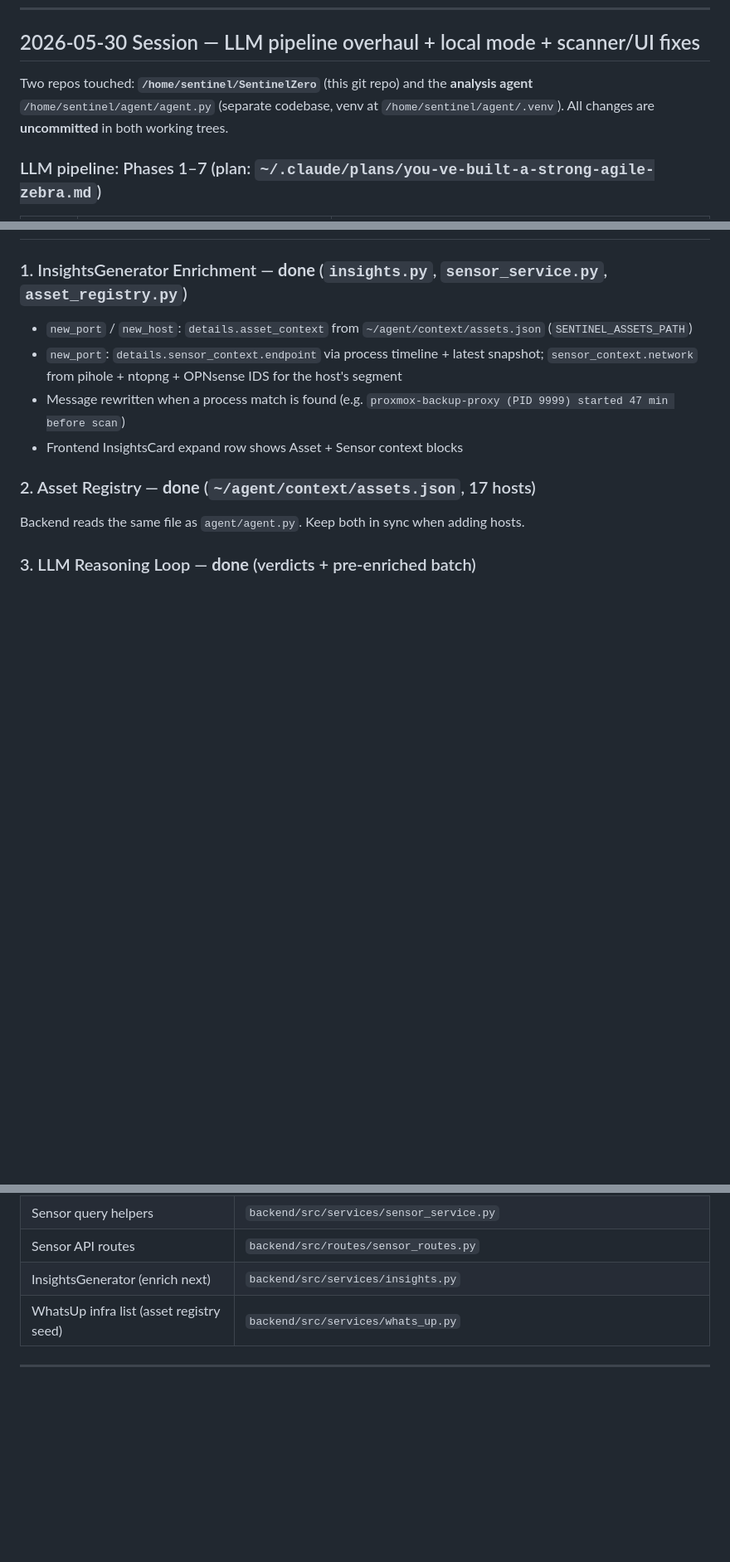
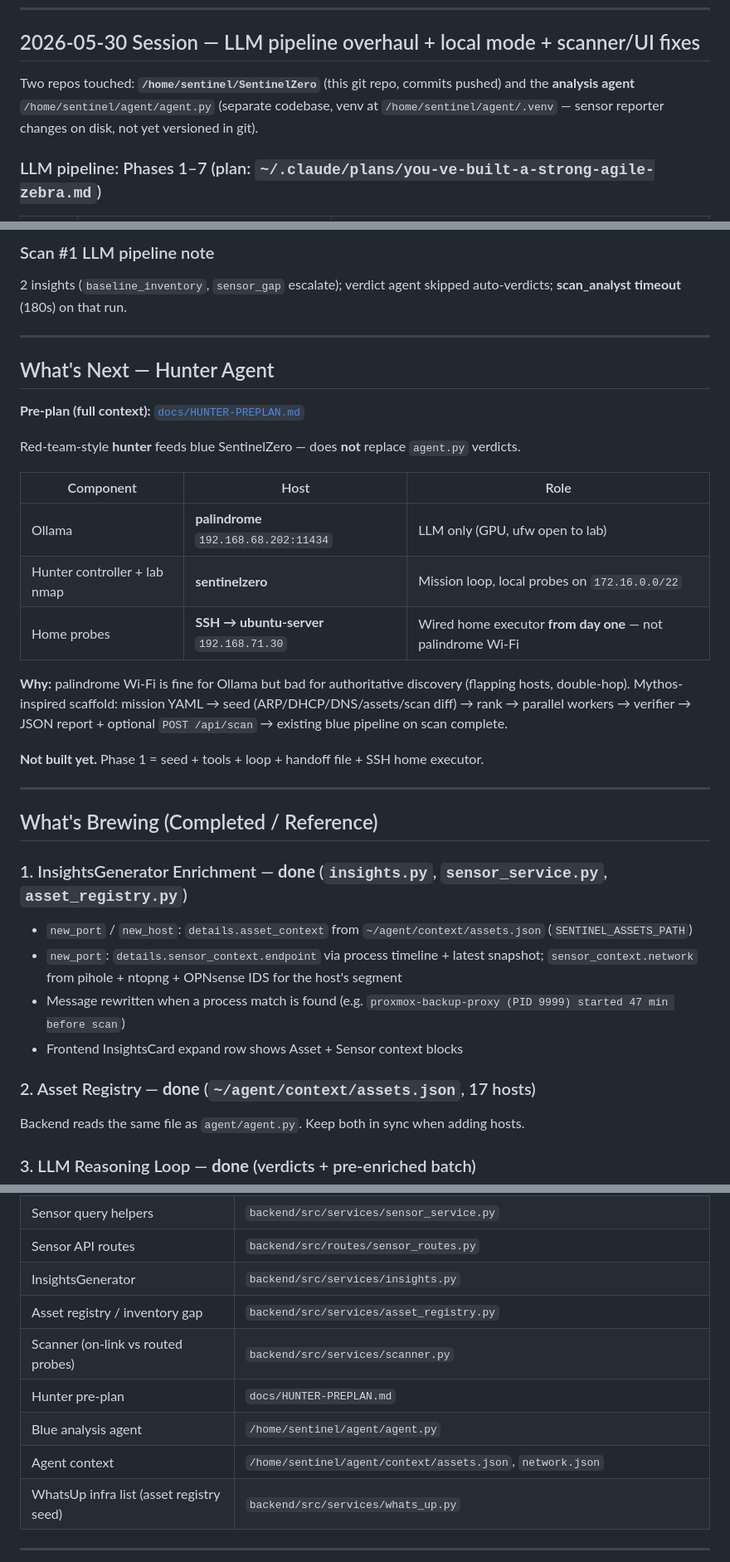
Before and after one commit to Phasm22/SentinelZero, a Markdown page: HANDOFF.md, 3 parts joined by grey strips. Shown at 83% size. Drawn GitHub-style; blank space fills up the shorter version.

```diff
--- a/HANDOFF.md
+++ b/HANDOFF.md
@@ -21,9 +23,9 @@ LLM pipeline upgraded to full-telemetry analyst (Phases 1–7) with working loca
 
 ## 2026-05-30 Session — LLM pipeline overhaul + local mode + scanner/UI fixes
 
-Two repos touched: **`/home/sentinel/SentinelZero`** (this git repo) and the **analysis agent**
-`/home/sentinel/agent/agent.py` (separate codebase, venv at `/home/sentinel/agent/.venv`).
-All changes are **uncommitted** in both working trees.
+Two repos touched: **`/home/sentinel/SentinelZero`** (this git repo, commits pushed) and the **analysis
+agent** `/home/sentinel/agent/agent.py` (separate codebase, venv at `/home/sentinel/agent/.venv` — sensor
+reporter changes on disk, not yet versioned in git).
 
 ### LLM pipeline: Phases 1–7 (plan: `~/.claude/plans/you-ve-built-a-strong-agile-zebra.md`)
 
@@ -87,3 +133,31 @@ tests with `-o addopts=""` to bypass the 38% coverage gate.
+### Scan #1 LLM pipeline note
+
+2 insights (`baseline_inventory`, `sensor_gap` escalate); verdict agent skipped auto-verdicts;
+**scan_analyst timeout** (180s) on that run.
+
+---
+
+## What's Next — Hunter Agent
+
+**Pre-plan (full context):** [`docs/HUNTER-PREPLAN.md`](docs/HUNTER-PREPLAN.md)
+
+Red-team-style **hunter** feeds blue SentinelZero — does **not** replace `agent.py` verdicts.
+
+| Component | Host | Role |
+|-----------|------|------|
+| Ollama | **palindrome** `192.168.68.202:11434` | LLM only (GPU, ufw open to lab) |
+| Hunter controller + lab nmap | **sentinelzero** | Mission loop, local probes on `172.16.0.0/22` |
+| Home probes | **SSH → ubuntu-server** `192.168.71.30` | Wired home executor **from day one** — not palindrome Wi‑Fi |
+
+**Why:** palindrome Wi‑Fi is fine for Ollama but bad for authoritative discovery (flapping hosts, double-hop).
+Mythos-inspired scaffold: mission YAML → seed (ARP/DHCP/DNS/assets/scan diff) → rank → parallel workers
+→ verifier → JSON report + optional `POST /api/scan` → existing blue pipeline on scan complete.
+
+**Not built yet.** Phase 1 = seed + tools + loop + handoff file + SSH home executor.
+
+---
+
+## What's Brewing (Completed / Reference)
 
 ### 1. InsightsGenerator Enrichment — **done** (`insights.py`, `sensor_service.py`, `asset_registry.py`)
 - `new_port` / `new_host`: `details.asset_context` from `~/agent/context/assets.json` (`SENTINEL_ASSETS_PATH`)
@@ -235,7 +312,12 @@ curl -s http://localhost:5000/api/sensor/agents | python3 -m json.tool
 | Sensor models | `backend/src/models/sensor.py` |
 | Sensor query helpers | `backend/src/services/sensor_service.py` |
 | Sensor API routes | `backend/src/routes/sensor_routes.py` |
-| InsightsGenerator (enrich next) | `backend/src/services/insights.py` |
+| InsightsGenerator | `backend/src/services/insights.py` |
+| Asset registry / inventory gap | `backend/src/services/asset_registry.py` |
+| Scanner (on-link vs routed probes) | `backend/src/services/scanner.py` |
+| Hunter pre-plan | `docs/HUNTER-PREPLAN.md` |
+| Blue analysis agent | `/home/sentinel/agent/agent.py` |
+| Agent context | `/home/sentinel/agent/context/assets.json`, `network.json` |
 | WhatsUp infra list (asset registry seed) | `backend/src/services/whats_up.py` |
 
 ---
```
Also changed, not shown: other parts of HANDOFF.md (+55 -6 lines), docs/HUNTER-PREPLAN.md (added, +571 -0 lines).
